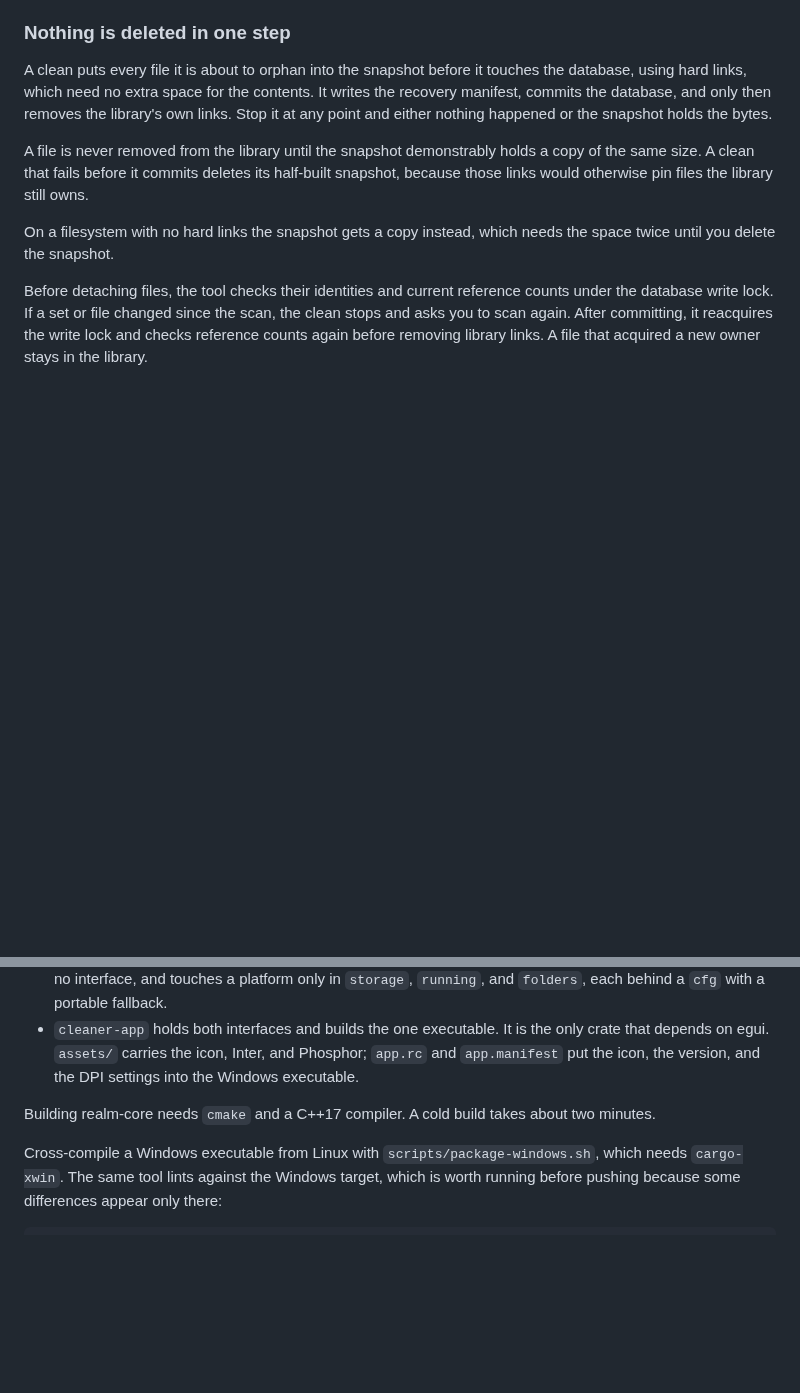
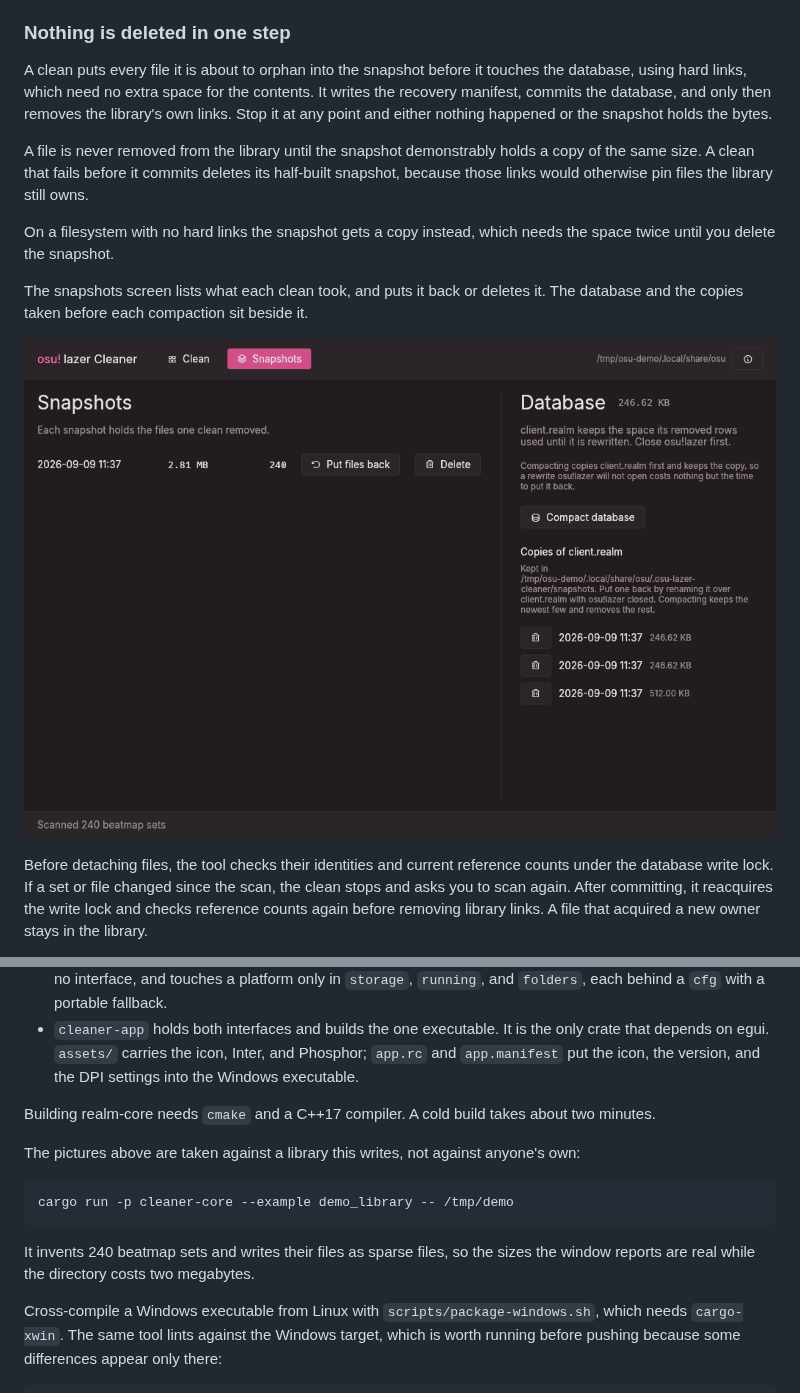
Before and after one commit to handsomefox/osu-lazer-cleaner, a Markdown page: README.md, 2 parts joined by grey strips. Rendered like a GitHub page; pictures changed too: docs/snapshots.png (added); blank space fills up the shorter version.

````diff
--- a/README.md
+++ b/README.md
@@ -69,6 +75,11 @@ links would otherwise pin files the library still owns.
 
 On a filesystem with no hard links the snapshot gets a copy instead, which needs the space
 twice until you delete the snapshot.
+
+The snapshots screen lists what each clean took, and puts it back or deletes it. The database
+and the copies taken before each compaction sit beside it.
+
+![The snapshots screen, listing one snapshot and three copies of the database](docs/snapshots.png)
 
 Before detaching files, the tool checks their identities and current reference counts under
 the database write lock. If a set or file changed since the scan, the clean stops and asks you
@@ -175,6 +186,15 @@ The workspace is layered so that everything portable stays testable on Linux:
 
 Building realm-core needs `cmake` and a C++17 compiler. A cold build takes about two minutes.
 
+The pictures above are taken against a library this writes, not against anyone's own:
+
+```
+cargo run -p cleaner-core --example demo_library -- /tmp/demo
+```
+
+It invents 240 beatmap sets and writes their files as sparse files, so the sizes the window
+reports are real while the directory costs two megabytes.
+
 Cross-compile a Windows executable from Linux with `scripts/package-windows.sh`, which needs
 `cargo-xwin`. The same tool lints against the Windows target, which is worth running before
 pushing because some differences appear only there:
````
Also changed, not shown: other parts of README.md (+6 -0 lines), docs/first-run.png (added), docs/scan.png (added), 1 other file.
